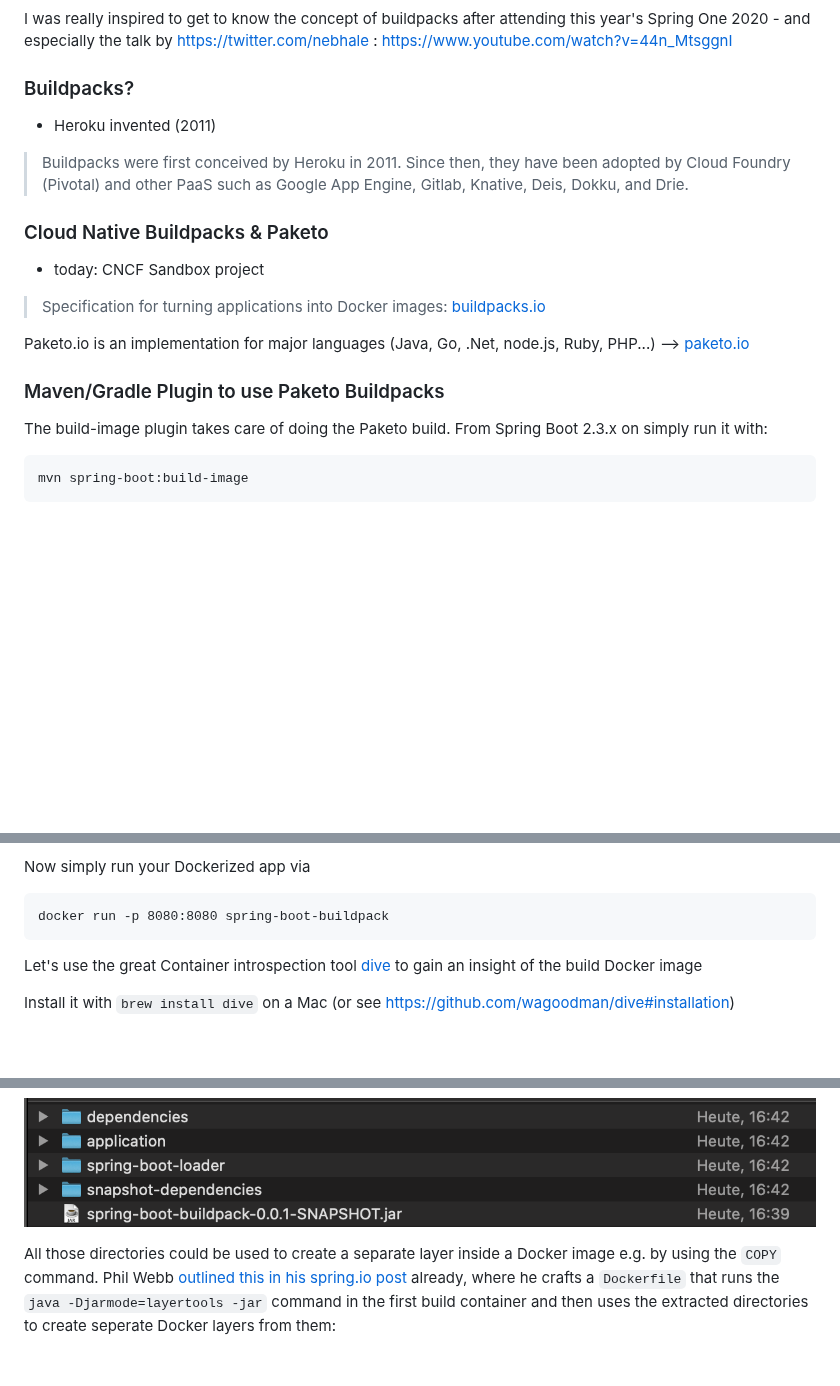
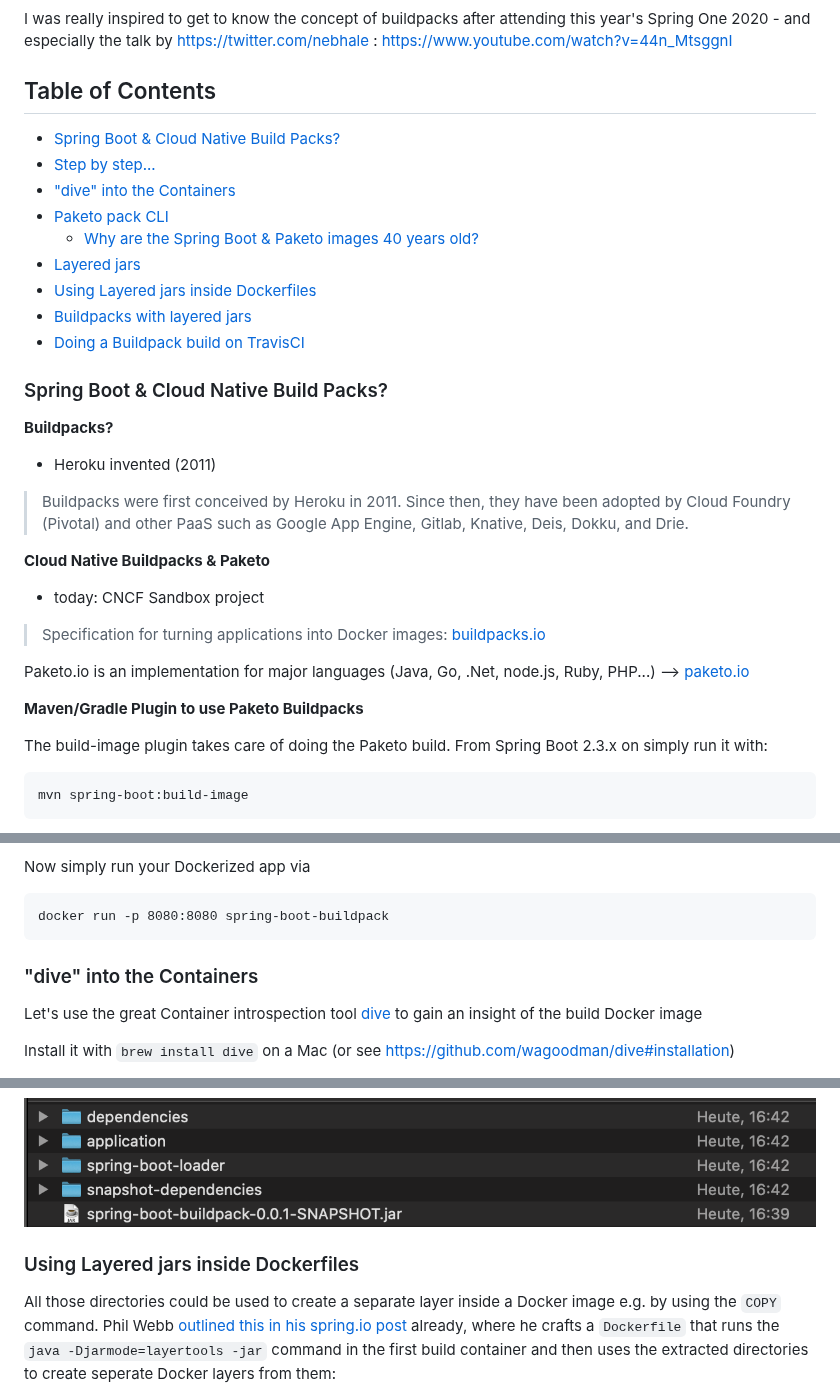
Before and after one commit to jonashackt/spring-boot-buildpack, a Markdown page: README.md, 3 parts joined by grey strips. Drawn GitHub-style; blank space fills up the shorter version.

````diff
--- a/README.md
+++ b/README.md
@@ -12,14 +12,30 @@ Example project showing how to use Buildpacks.io together with Spring Boot &amp;
 
 I was really inspired to get to know the concept of buildpacks after attending this year's Spring One 2020 - and especially the talk by https://twitter.com/nebhale : https://www.youtube.com/watch?v=44n_MtsggnI
 
-### Buildpacks?
+## Table of Contents
+
+* [Spring Boot & Cloud Native Build Packs?](#spring-boot--cloud-native-build-packs)
+* [Step by step...](#step-by-step)
+* ["dive" into the Containers](#dive-into-the-containers)
+* [Paketo pack CLI](#paketo-pack-cli)
+  * [Why are the Spring Boot & Paketo images 40 years old?](#why-are-the-spring-boot--paketo-images-40-years-old)
+* [Layered jars](#layered-jars)
+* [Using Layered jars inside Dockerfiles](#using-layered-jars-inside-dockerfiles)
+* [Buildpacks with layered jars](#buildpacks-with-layered-jars)
+* [Doing a Buildpack build on TravisCI](#doing-a-buildpack-build-on-travisci)
+
+
+
+### Spring Boot & Cloud Native Build Packs?
+
+__Buildpacks?__
 
 * Heroku invented (2011)
 
 > Buildpacks were first conceived by Heroku in 2011. Since then, they have been adopted by Cloud Foundry (Pivotal) and other PaaS such as Google App Engine, Gitlab, Knative, Deis, Dokku, and Drie.
 
 
-### Cloud Native Buildpacks & Paketo
+__Cloud Native Buildpacks & Paketo__
 
 * today: CNCF Sandbox project
 
@@ -29,7 +45,7 @@ Paketo.io is an implementation for major languages (Java, Go, .Net, node.js, Rub
 --> [paketo.io](https://paketo.io/)
 
 
-### Maven/Gradle Plugin to use Paketo Buildpacks
+__Maven/Gradle Plugin to use Paketo Buildpacks__
 
 The build-image plugin takes care of doing the Paketo build. From Spring Boot 2.3.x on simply run it with:
 
@@ -182,6 +198,9 @@ Now simply run your Dockerized app via
 docker run -p 8080:8080 spring-boot-buildpack
 ```
 
+
+### "dive" into the Containers
+
 Let's use the great Container introspection tool [dive](https://github.com/wagoodman/dive) to gain an insight of the build Docker image
 
 Install it with `brew install dive` on a Mac (or see https://github.com/wagoodman/dive#installation)
@@ -356,6 +376,9 @@ Now inside the `target` directory you should find 4 more folders, which represen
 
 ![extracted-jar-layers](screenshots/extracted-jar-layers.png)
 
+
+### Using Layered jars inside Dockerfiles
+
 All those directories could be used to create a separate layer inside a Docker image e.g. by using the `COPY` command. Phil Webb [outlined this in his spring.io post](https://spring.io/blog/2020/01/27/creating-docker-images-with-spring-boot-2-3-0-m1) already, where he crafts a `Dockerfile` that runs the `java -Djarmode=layertools -jar` command in the first build container and then uses the extracted directories to create seperate Docker layers from them:
 
 ```dockerfile
````
Also changed, not shown: other parts of README.md (+44 -5 lines), screenshots/dive-container-layers-paketo-using-layered-jars-feature.png (added), 1 other file.
